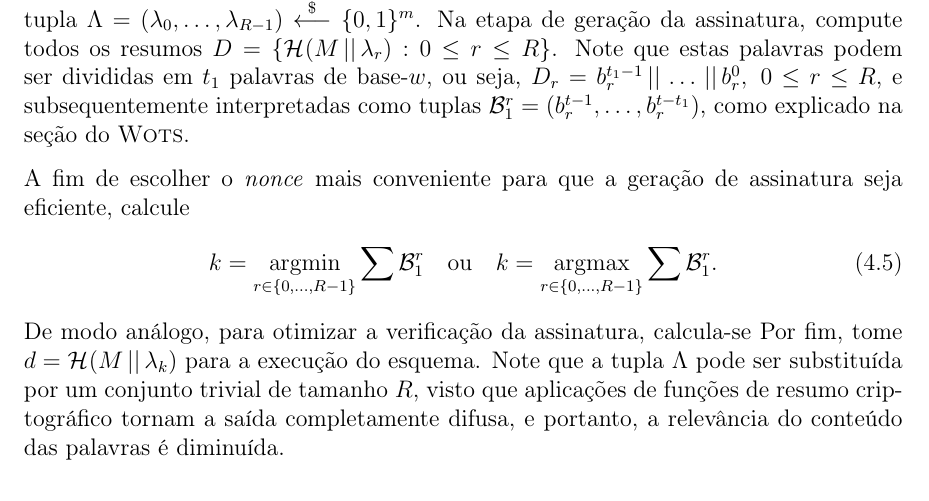
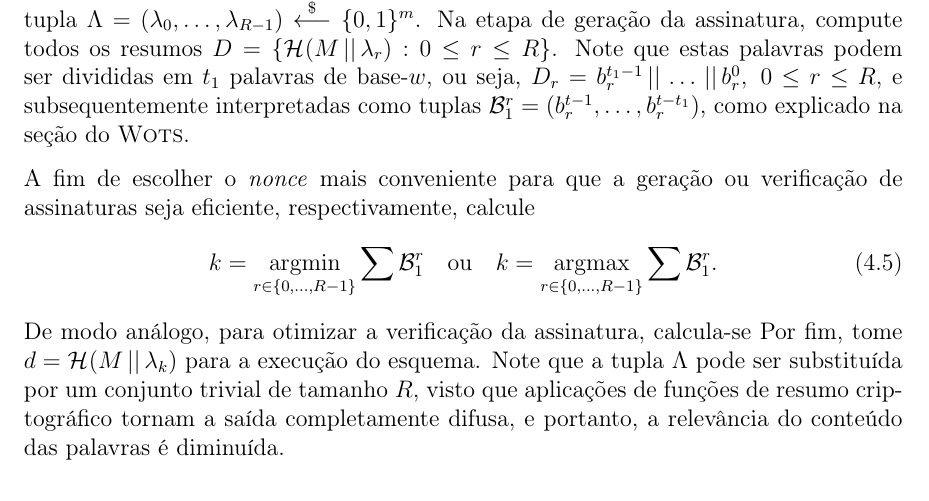
Before and after one commit to zambonin/bsc, a LaTeX document (bsc.tex): part of page 41 of 46, cut so that both start at the same text. Compiled offline with pdfLaTeX.

Commit message:
sharelatex: update bsc.tex from r35493 to r35504

```diff
--- a/bsc.tex
+++ b/bsc.tex
@@ -1847,7 +1847,7 @@ A segunda proposta consiste na busca por resumos criptográficos com caracterís
 
 Tome $M$ como uma mensagem qualquer, o parâmetro de busca $R \in \mathbb{N}^{*}$ e uma $R$-tupla $\Lambda = (\lambda_0, \dots, \lambda_{R - 1}) \stackrel{\$}{\longleftarrow} \binwds{m}$. Na etapa de geração da assinatura, compute todos os resumos $D = \{\hash{M \concat \lambda_r} : 0 \leq r \leq R\}$. Note que estas palavras podem ser divididas em $t_1$ palavras de base-$w$, ou seja, $D_r = b_{r}^{t_1 - 1} \concat \dots \concat b_{r}^{0}, \; 0 \leq r \leq R$, e subsequentemente interpretadas como tuplas $\mathcal{B}_{1}^{r} = (b_{r}^{t - 1}, \dots, b_{r}^{t - t_1})$, como explicado na seção do \wots{}.
 
-A fim de escolher o \emph{nonce} mais conveniente para que a geração de assinatura seja eficiente, calcule
+A fim de escolher o \emph{nonce} mais conveniente para que a geração ou verificação de assinaturas seja eficiente, respectivamente, calcule
 \begin{equation}
     k = \argmin_{r \in \{0, \dots, R - 1\}} \sum \mathcal{B}_{1}^{r} \quad \text{ou} \quad
     k = \argmax_{r \in \{0, \dots, R - 1\}} \sum \mathcal{B}_{1}^{r}.
```
